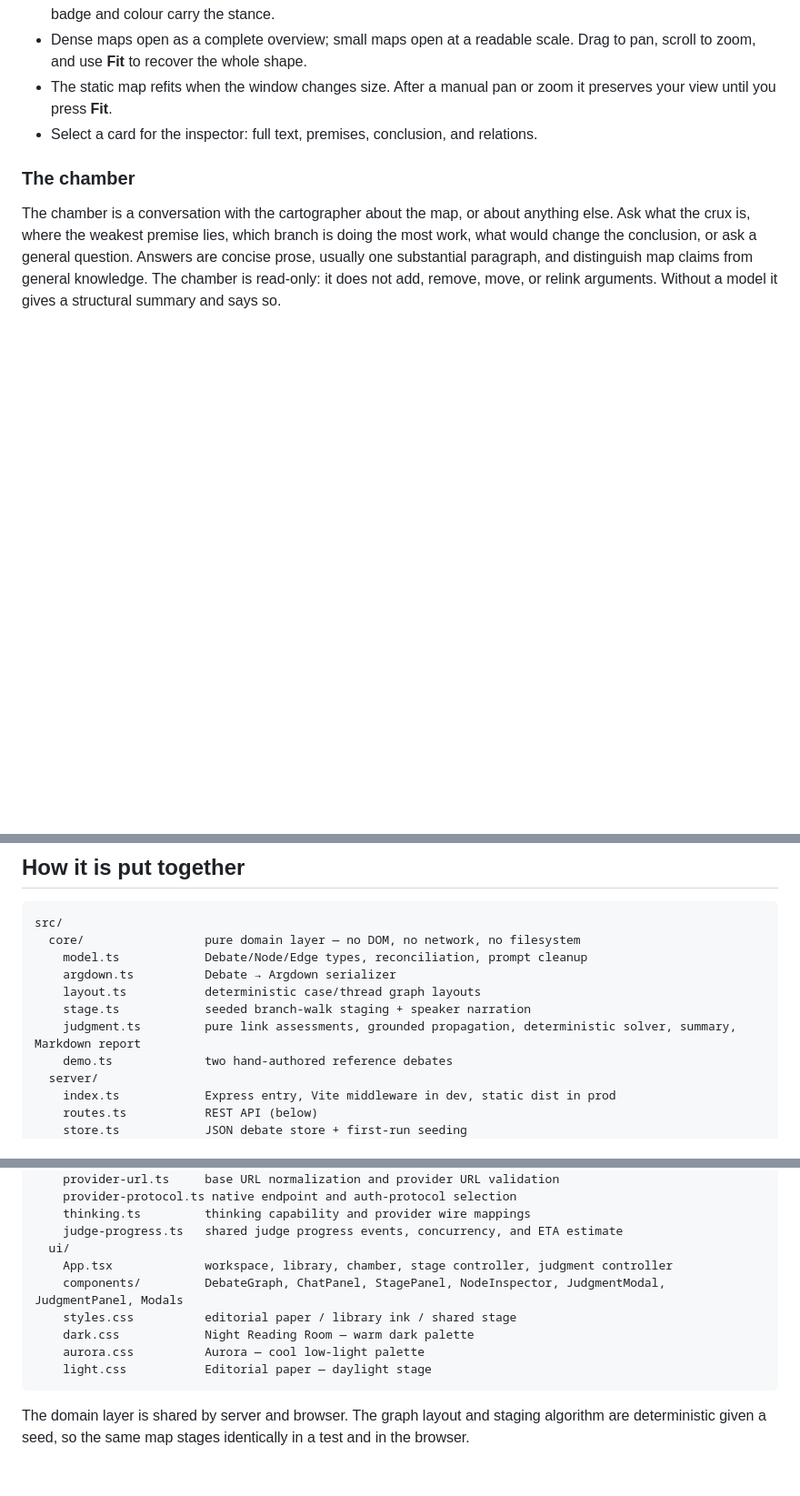
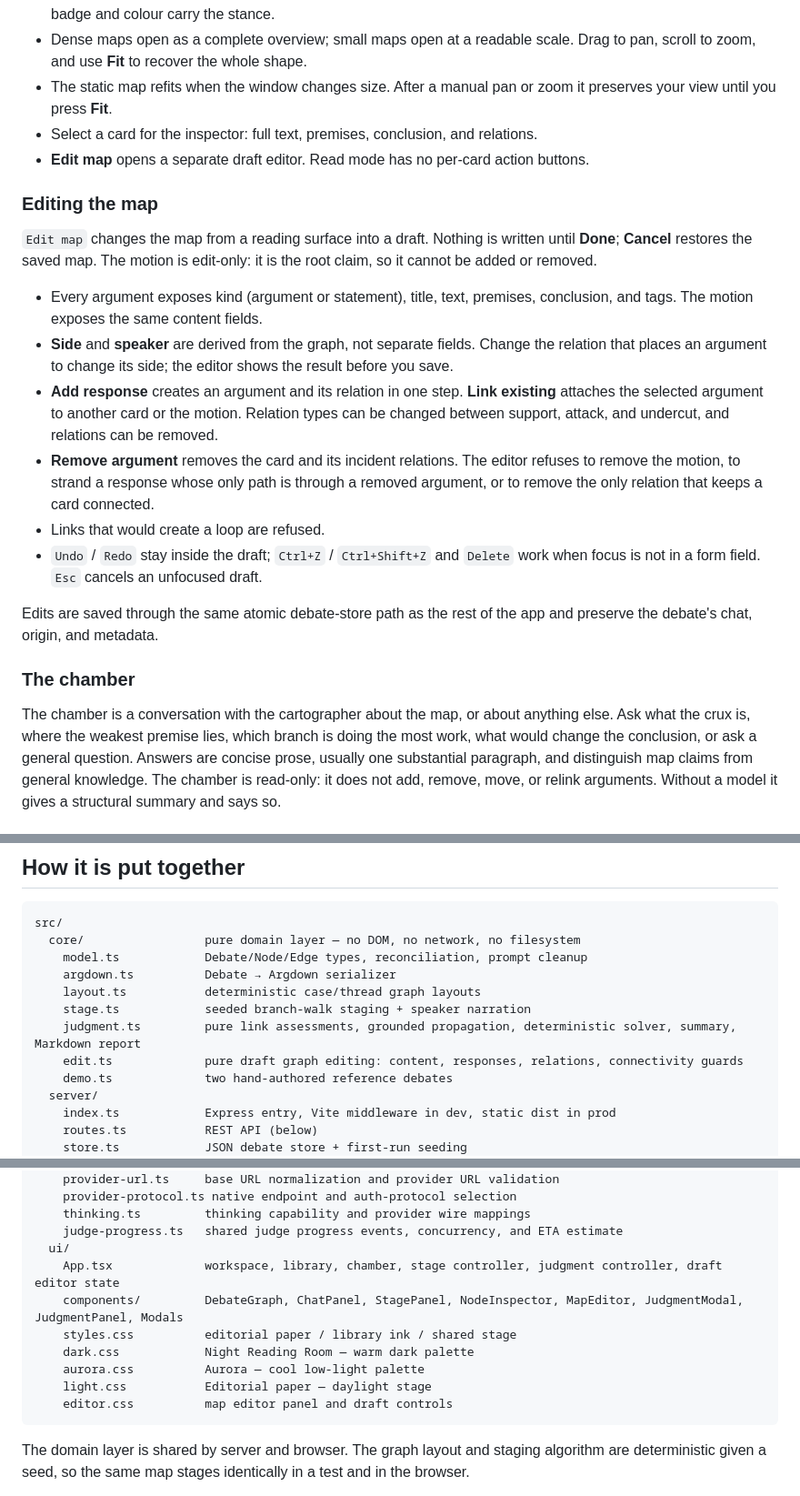
Before and after one commit to andreasamundsen/agora, a Markdown page: README.md, 3 parts joined by grey strips. Shown at 91% size. Rendered like a GitHub page; blank space fills up the shorter version.

Commit message:
feat: add a draft map editor

````diff
--- a/README.md
+++ b/README.md
@@ -125,6 +125,20 @@ The map is a pan/zoom argument graph. The thesis sits in the centre.
 - Dense maps open as a complete overview; small maps open at a readable scale. Drag to pan, scroll to zoom, and use **Fit** to recover the whole shape.
 - The static map refits when the window changes size. After a manual pan or zoom it preserves your view until you press **Fit**.
 - Select a card for the inspector: full text, premises, conclusion, and relations.
+- **Edit map** opens a separate draft editor. Read mode has no per-card action buttons.
+
+### Editing the map
+
+`Edit map` changes the map from a reading surface into a draft. Nothing is written until **Done**; **Cancel** restores the saved map. The motion is edit-only: it is the root claim, so it cannot be added or removed.
+
+- Every argument exposes kind (argument or statement), title, text, premises, conclusion, and tags. The motion exposes the same content fields.
+- **Side** and **speaker** are derived from the graph, not separate fields. Change the relation that places an argument to change its side; the editor shows the result before you save.
+- **Add response** creates an argument and its relation in one step. **Link existing** attaches the selected argument to another card or the motion. Relation types can be changed between support, attack, and undercut, and relations can be removed.
+- **Remove argument** removes the card and its incident relations. The editor refuses to remove the motion, to strand a response whose only path is through a removed argument, or to remove the only relation that keeps a card connected.
+- Links that would create a loop are refused.
+- `Undo` / `Redo` stay inside the draft; `Ctrl+Z` / `Ctrl+Shift+Z` and `Delete` work when focus is not in a form field. `Esc` cancels an unfocused draft.
+
+Edits are saved through the same atomic debate-store path as the rest of the app and preserve the debate's chat, origin, and metadata.
 
 ### The chamber
 
@@ -253,6 +267,7 @@ src/
     layout.ts           deterministic case/thread graph layouts
     stage.ts            seeded branch-walk staging + speaker narration
     judgment.ts         pure link assessments, grounded propagation, deterministic solver, summary, Markdown report
+    edit.ts             pure draft graph editing: content, responses, relations, connectivity guards
     demo.ts             two hand-authored reference debates
   server/
     index.ts            Express entry, Vite middleware in dev, static dist in prod
@@ -274,12 +289,13 @@ src/
     thinking.ts         thinking capability and provider wire mappings
     judge-progress.ts   shared judge progress events, concurrency, and ETA estimate
   ui/
-    App.tsx             workspace, library, chamber, stage controller, judgment controller
-    components/         DebateGraph, ChatPanel, StagePanel, NodeInspector, JudgmentModal, JudgmentPanel, Modals
+    App.tsx             workspace, library, chamber, stage controller, judgment controller, draft editor state
+    components/         DebateGraph, ChatPanel, StagePanel, NodeInspector, MapEditor, JudgmentModal, JudgmentPanel, Modals
     styles.css          editorial paper / library ink / shared stage
     dark.css            Night Reading Room — warm dark palette
     aurora.css          Aurora — cool low-light palette
     light.css           Editorial paper — daylight stage
+    editor.css          map editor panel and draft controls
 ```
 
 The domain layer is shared by server and browser. The graph layout and staging algorithm are deterministic given a seed, so the same map stages identically in a test and in the browser.
````
Also changed, not shown: other parts of README.md (+1 -0 lines), docs/prototypes/edit-mode-edit.png (added), docs/prototypes/edit-mode-narrow.png (added), docs/prototypes/edit-mode-read.png (added), 12 other files.
